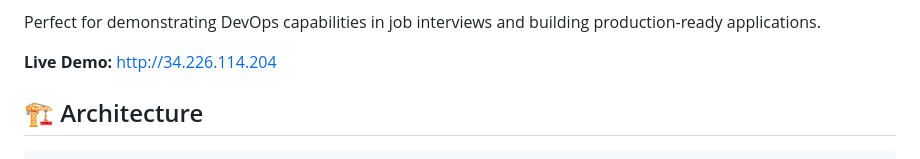
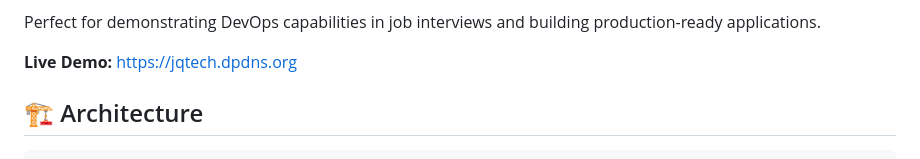
Before and after one commit to jiaquantan/secure-webapp-pipeline, a Markdown page: README.md, the part around the change. Drawn GitHub-style.

Commit message:
Update live demo URL to custom domain with HTTPS

```diff
--- a/README.md
+++ b/README.md
@@ -37,7 +37,7 @@ This project showcases a complete DevSecOps workflow including:
 
 Perfect for demonstrating DevOps capabilities in job interviews and building production-ready applications.
 
-**Live Demo:** http://34.226.114.204
+**Live Demo:** https://jqtech.dpdns.org
 
 ## 🏗️ Architecture
 
```
